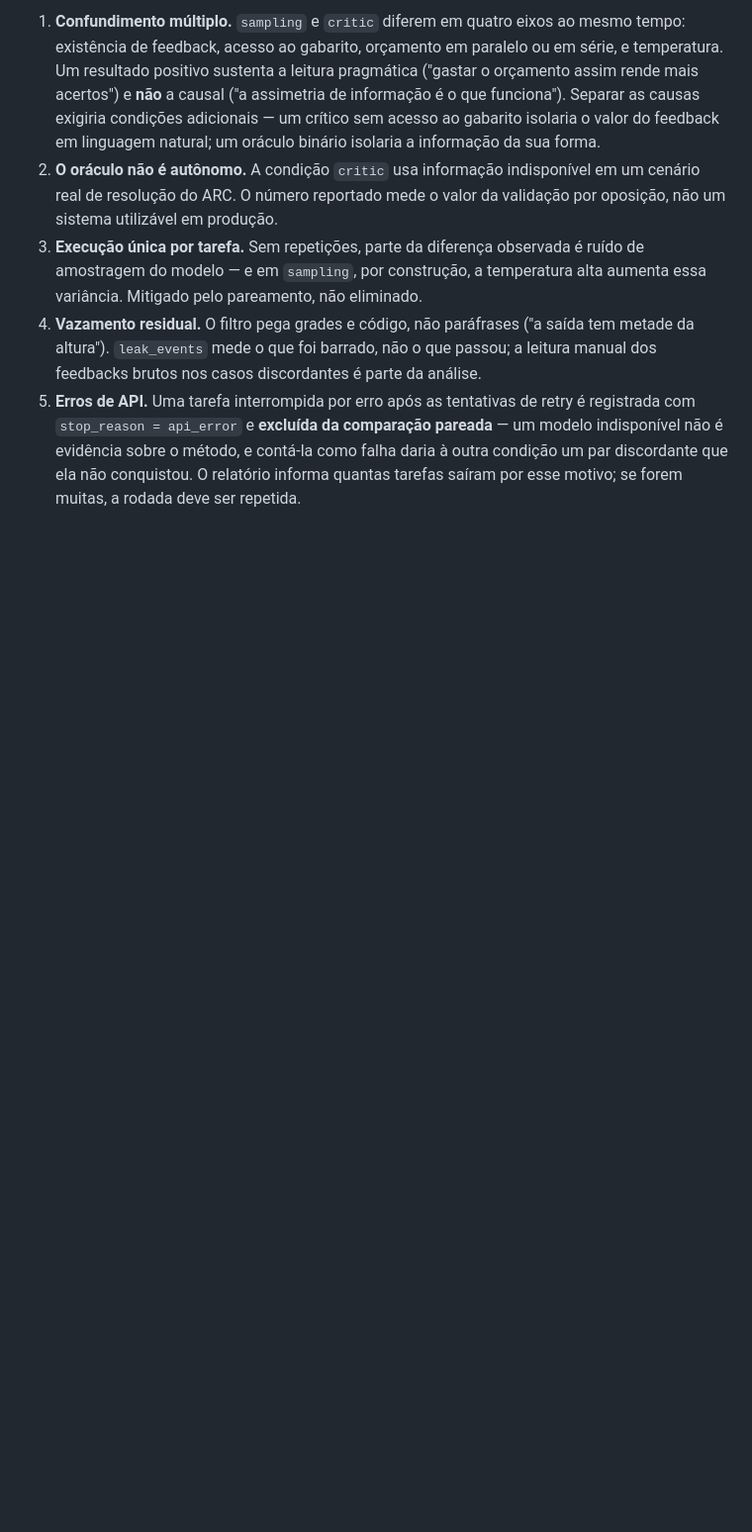
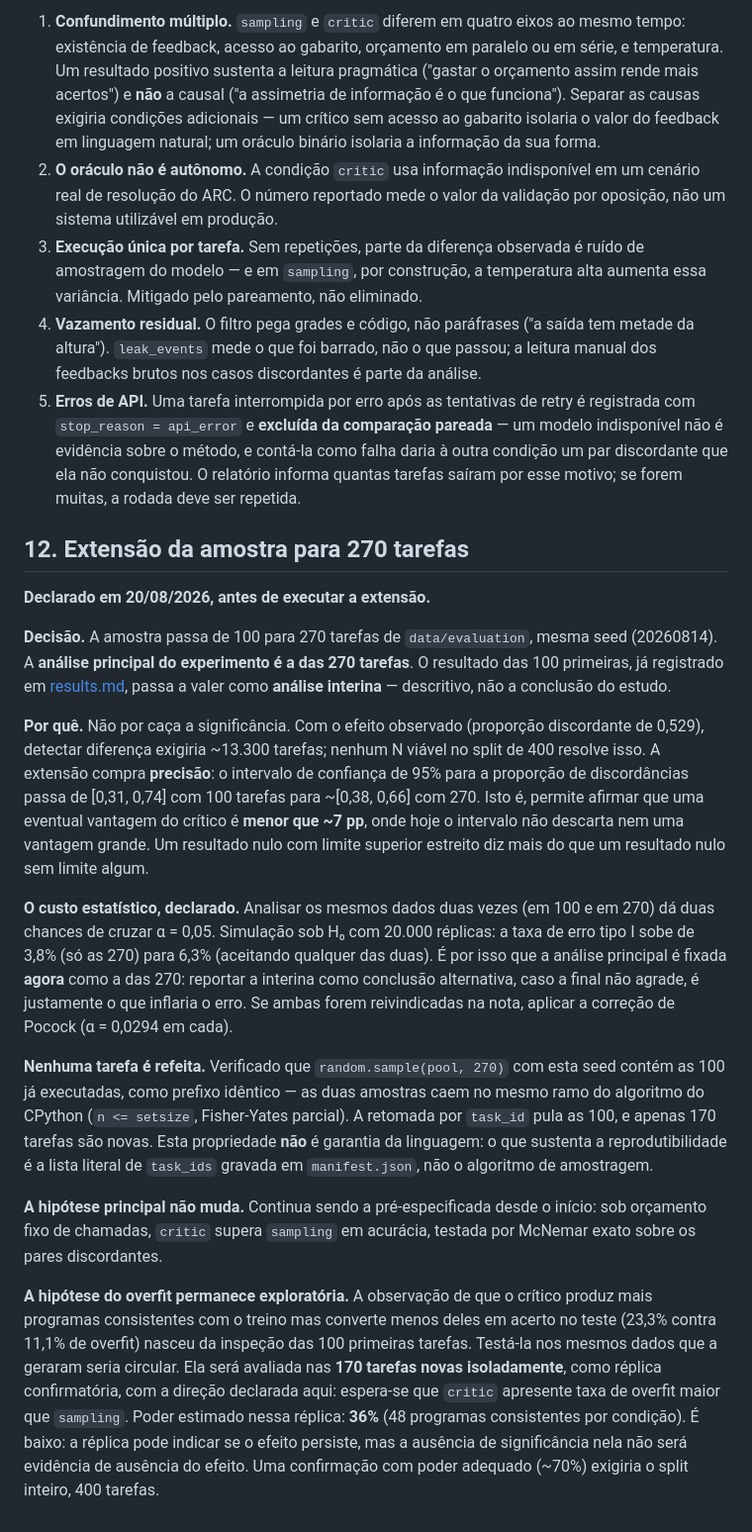
Before and after one commit to ArthurAndradee/proj-ciencia-inovacao-projeto-1, a Markdown page: docs/experimental-decisions.md, the part around the change. Shown at 99% size. GitHub-like rendering; blank space fills up the shorter version.

```diff
--- a/docs/experimental-decisions.md
+++ b/docs/experimental-decisions.md
@@ -191,3 +191,48 @@ nota técnica: a taxa de acerto absoluta depende fortemente dele.
    modelo indisponível não é evidência sobre o método, e contá-la como falha daria à
    outra condição um par discordante que ela não conquistou. O relatório informa
    quantas tarefas saíram por esse motivo; se forem muitas, a rodada deve ser repetida.
+
+## 12. Extensão da amostra para 270 tarefas
+
+**Declarado em 20/08/2026, antes de executar a extensão.**
+
+**Decisão.** A amostra passa de 100 para 270 tarefas de `data/evaluation`, mesma seed
+(20260814). A **análise principal do experimento é a das 270 tarefas**. O resultado das
+100 primeiras, já registrado em [results.md](results.md), passa a valer como **análise
+interina** — descritivo, não a conclusão do estudo.
+
+**Por quê.** Não por caça a significância. Com o efeito observado (proporção discordante
+de 0,529), detectar diferença exigiria ~13.300 tarefas; nenhum N viável no split de 400
+resolve isso. A extensão compra **precisão**: o intervalo de confiança de 95% para a
+proporção de discordâncias passa de [0,31, 0,74] com 100 tarefas para ~[0,38, 0,66] com
+270. Isto é, permite afirmar que uma eventual vantagem do crítico é **menor que ~7 pp**,
+onde hoje o intervalo não descarta nem uma vantagem grande. Um resultado nulo com limite
+superior estreito diz mais do que um resultado nulo sem limite algum.
+
+**O custo estatístico, declarado.** Analisar os mesmos dados duas vezes (em 100 e em 270)
+dá duas chances de cruzar α = 0,05. Simulação sob H₀ com 20.000 réplicas: a taxa de erro
+tipo I sobe de 3,8% (só as 270) para 6,3% (aceitando qualquer das duas). É por isso que a
+análise principal é fixada **agora** como a das 270: reportar a interina como conclusão
+alternativa, caso a final não agrade, é justamente o que inflaria o erro. Se ambas forem
+reivindicadas na nota, aplicar a correção de Pocock (α = 0,0294 em cada).
+
+**Nenhuma tarefa é refeita.** Verificado que `random.sample(pool, 270)` com esta seed
+contém as 100 já executadas, como prefixo idêntico — as duas amostras caem no mesmo ramo
+do algoritmo do CPython (`n <= setsize`, Fisher-Yates parcial). A retomada por `task_id`
+pula as 100, e apenas 170 tarefas são novas. Esta propriedade **não** é garantia da
+linguagem: o que sustenta a reprodutibilidade é a lista literal de `task_ids` gravada em
+`manifest.json`, não o algoritmo de amostragem.
+
+**A hipótese principal não muda.** Continua sendo a pré-especificada desde o início: sob
+orçamento fixo de chamadas, `critic` supera `sampling` em acurácia, testada por McNemar
+exato sobre os pares discordantes.
+
+**A hipótese do overfit permanece exploratória.** A observação de que o crítico produz
+mais programas consistentes com o treino mas converte menos deles em acerto no teste
+(23,3% contra 11,1% de overfit) nasceu da inspeção das 100 primeiras tarefas. Testá-la nos
+mesmos dados que a geraram seria circular. Ela será avaliada nas **170 tarefas novas
+isoladamente**, como réplica confirmatória, com a direção declarada aqui: espera-se que
+`critic` apresente taxa de overfit maior que `sampling`. Poder estimado nessa réplica:
+**36%** (48 programas consistentes por condição). É baixo: a réplica pode indicar se o
+efeito persiste, mas a ausência de significância nela não será evidência de ausência do
+efeito. Uma confirmação com poder adequado (~70%) exigiria o split inteiro, 400 tarefas.
```
Also changed, not shown: docs/results.md (+27 -19 lines).
